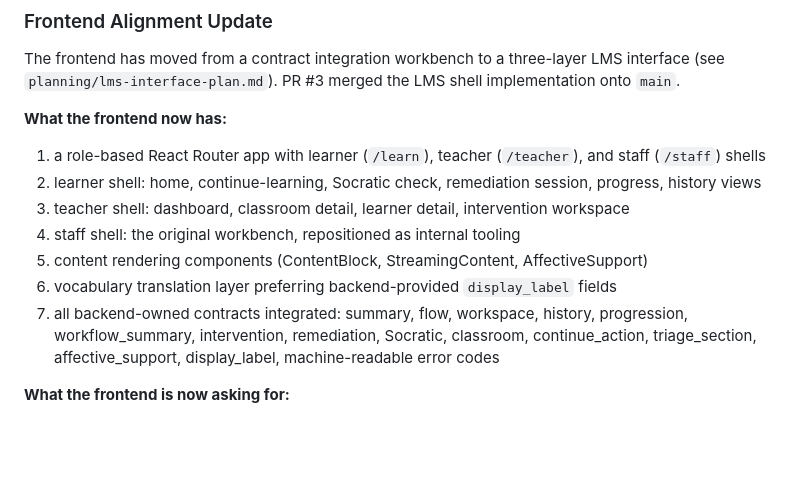
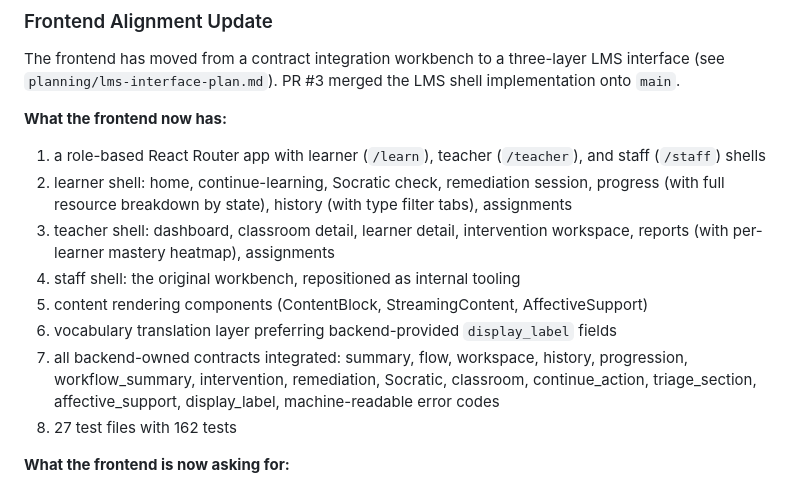
Before and after one commit to sfw/dibble, a Markdown page: planning/back-end-work-plan.md, the part around the change. Drawn GitHub-style; blank space fills up the shorter version.

```diff
--- a/planning/back-end-work-plan.md
+++ b/planning/back-end-work-plan.md
@@ -193,12 +193,13 @@ The frontend has moved from a contract integration workbench to a three-layer LM
 **What the frontend now has:**
 
 1. a role-based React Router app with learner (`/learn`), teacher (`/teacher`), and staff (`/staff`) shells
-2. learner shell: home, continue-learning, Socratic check, remediation session, progress, history views
-3. teacher shell: dashboard, classroom detail, learner detail, intervention workspace
+2. learner shell: home, continue-learning, Socratic check, remediation session, progress (with full resource breakdown by state), history (with type filter tabs), assignments
+3. teacher shell: dashboard, classroom detail, learner detail, intervention workspace, reports (with per-learner mastery heatmap), assignments
 4. staff shell: the original workbench, repositioned as internal tooling
 5. content rendering components (ContentBlock, StreamingContent, AffectiveSupport)
 6. vocabulary translation layer preferring backend-provided `display_label` fields
 7. all backend-owned contracts integrated: summary, flow, workspace, history, progression, workflow_summary, intervention, remediation, Socratic, classroom, continue_action, triage_section, affective_support, display_label, machine-readable error codes
+8. 27 test files with 162 tests
 
 **What the frontend is now asking for:**
 
```
Also changed, not shown: planning/front-end-work-plan.md (+24 -13 lines).
